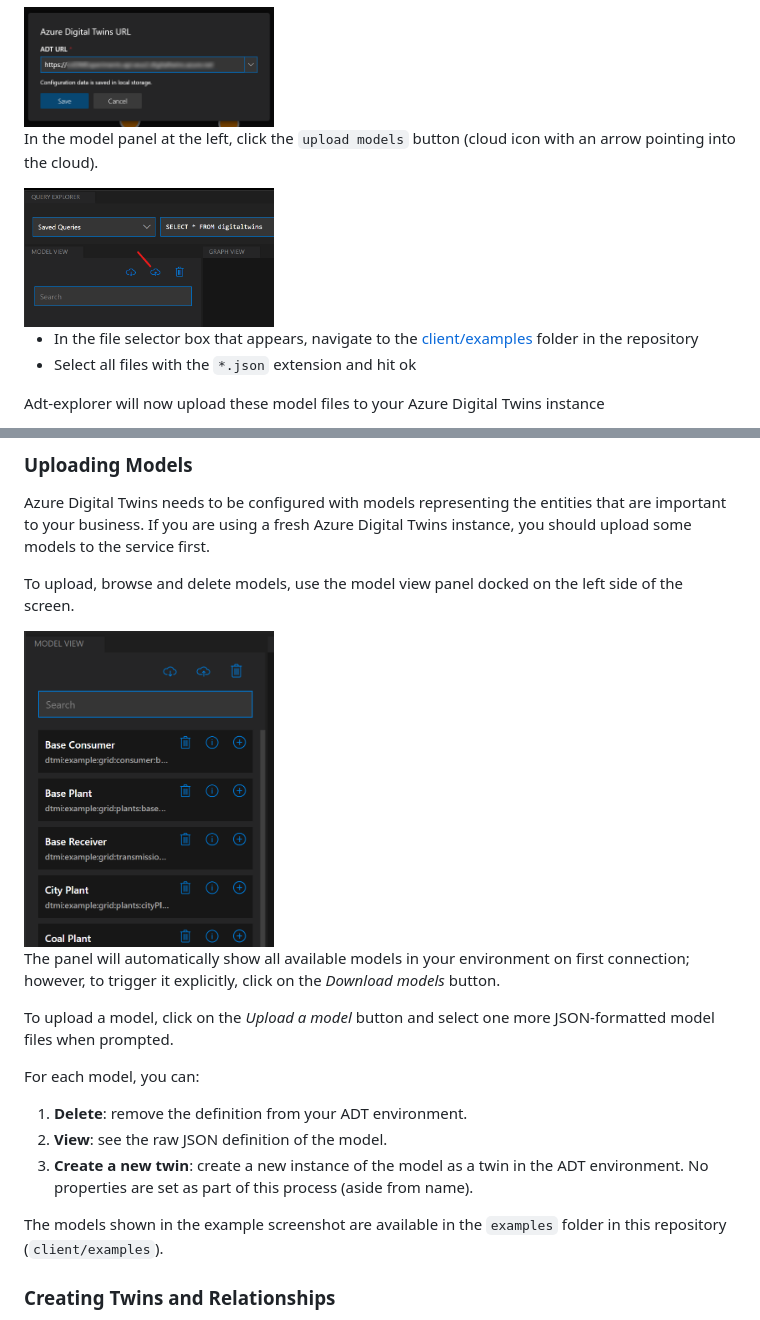
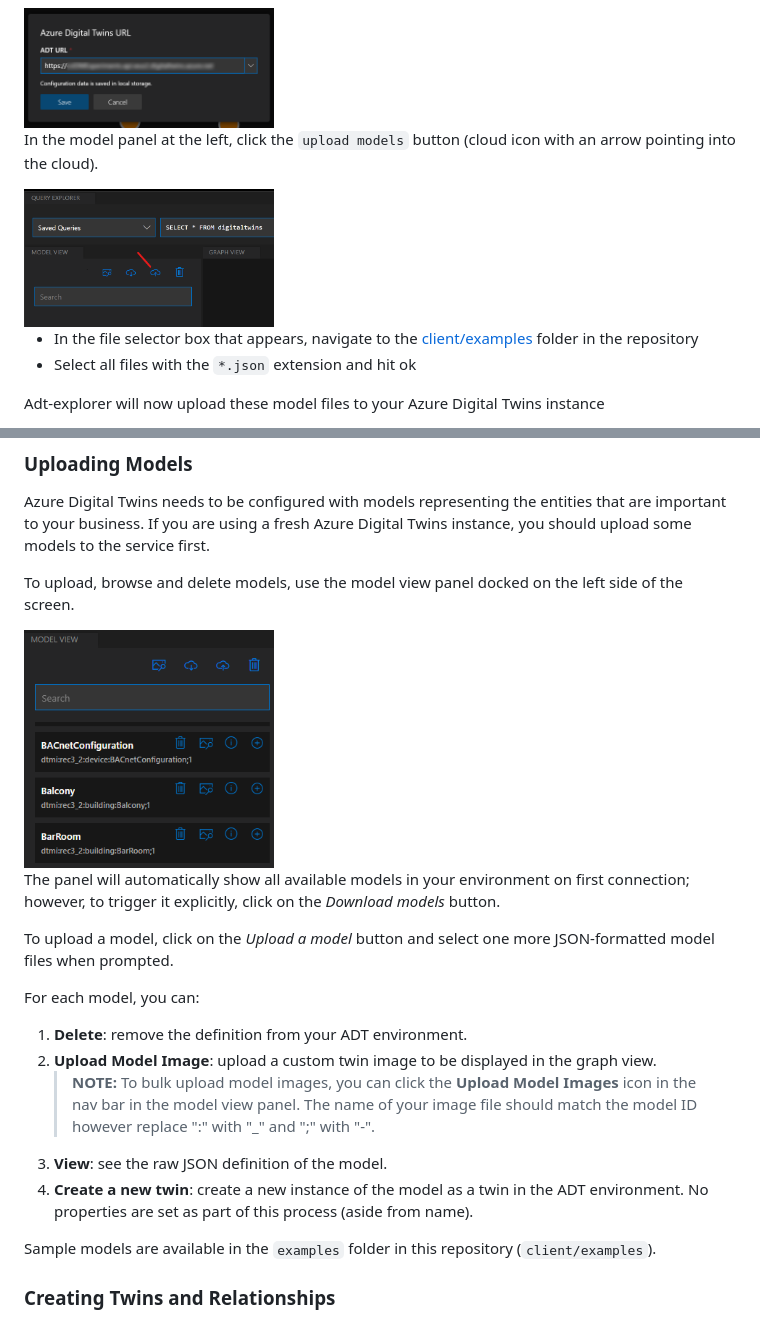
Before and after one commit to Azure-Samples/digital-twins-explorer, a Markdown page: README.md, 2 parts joined by grey strips. GitHub-like rendering; pictures changed too: media/model-upload.png, media/model-view.png.

Commit message:
Add documentation for uploading multiple twin images

```diff
--- a/README.md
+++ b/README.md
@@ -129,10 +129,12 @@ To upload a model, click on the *Upload a model* button and select one more JSON
 
 For each model, you can:
 1. **Delete**: remove the definition from your ADT environment.
+1. **Upload Model Image**: upload a custom twin image to be displayed in the graph view.
+    >**NOTE:** To bulk upload model images, you can click the **Upload Model Images** icon in the nav bar in the model view panel. The name of your image file should match the model ID however replace ":" with "_" and ";" with "-".
 1. **View**: see the raw JSON definition of the model.
 1. **Create a new twin**: create a new instance of the model as a twin in the ADT environment. No properties are set as part of this process (aside from name).
 
-The models shown in the example screenshot are available in the `examples` folder in this repository (`client/examples`).
+Sample models are available in the `examples` folder in this repository (`client/examples`).
 
 ### Creating Twins and Relationships
 
```
